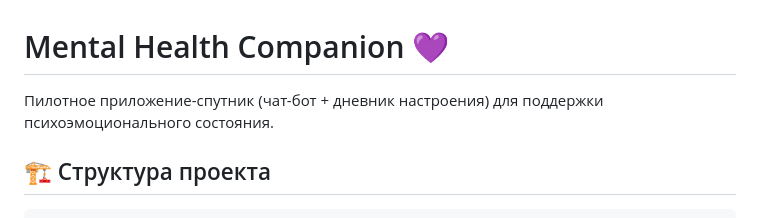
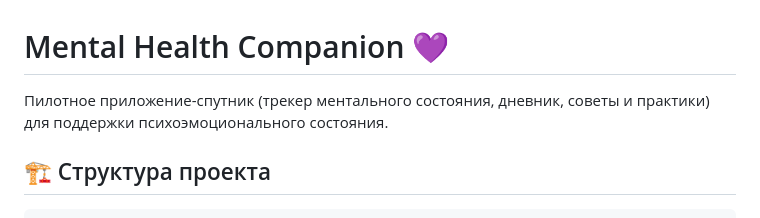
Before and after one commit to feuerstrahll/mental_health_app, a Markdown page: README.md, the part around the change. Drawn GitHub-style.

```diff
--- a/README.md
+++ b/README.md
@@ -1,6 +1,6 @@
 # Mental Health Companion 💜
 
-Пилотное приложение-спутник (чат-бот + дневник настроения) для поддержки психоэмоционального состояния.
+Пилотное приложение-спутник (трекер ментального состояния, дневник, советы и практики) для поддержки психоэмоционального состояния.
 
 ## 🏗️ Структура проекта
 
```
